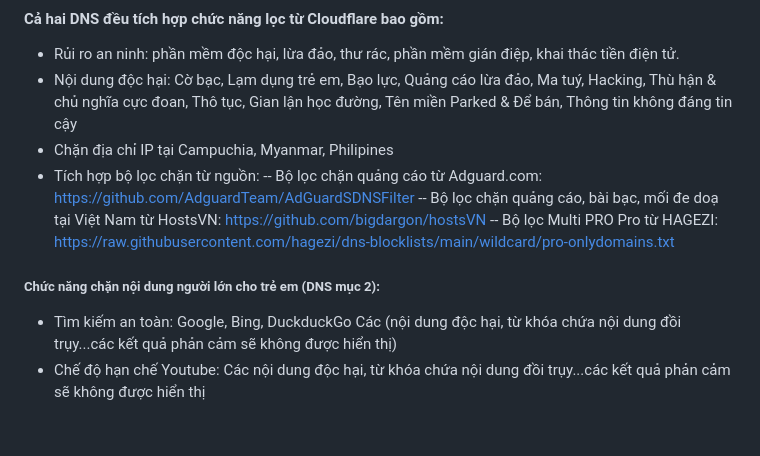
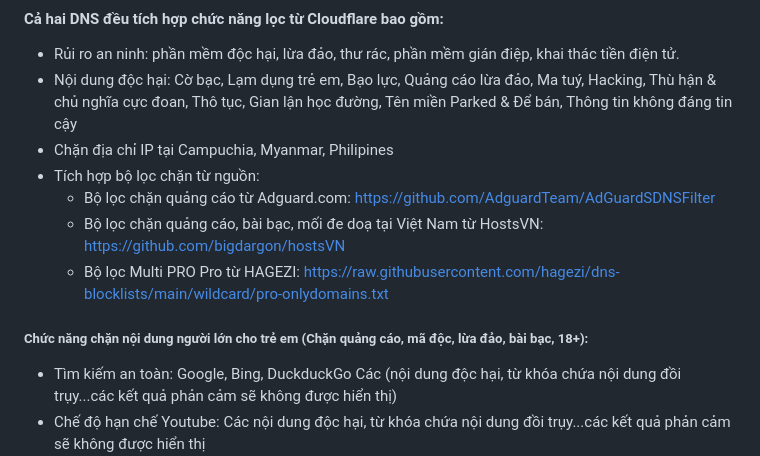
Before and after one commit to o0oS2/DNS-Filter, a Markdown page: README.md, the part around the change. GitHub-like rendering; blank space fills up the shorter version.

```diff
--- a/README.md
+++ b/README.md
@@ -30,10 +30,10 @@ https://1drv.ms/u/s!Al8R__2PmYaUjQcoRWDEVAHGlda4?e=qHKxYK
 - Nội dung độc hại: Cờ bạc, Lạm dụng trẻ em, Bạo lực, Quảng cáo lừa đảo, Ma tuý, Hacking, Thù hận & chủ nghĩa cực đoan, Thô tục, Gian lận học đường, Tên miền Parked & Để bán, Thông tin không đáng tin cậy
 - Chặn địa chỉ IP tại Campuchia, Myanmar, Philipines
 - Tích hợp bộ lọc chặn từ nguồn:
--- Bộ lọc chặn quảng cáo từ Adguard.com: https://github.com/AdguardTeam/AdGuardSDNSFilter
--- Bộ lọc chặn quảng cáo, bài bạc, mối đe doạ tại Việt Nam từ HostsVN: https://github.com/bigdargon/hostsVN
--- Bộ lọc Multi PRO Pro từ HAGEZI: https://raw.githubusercontent.com/hagezi/dns-blocklists/main/wildcard/pro-onlydomains.txt
-##### Chức năng chặn nội dung người lớn cho trẻ em (DNS mục 2):
+  * Bộ lọc chặn quảng cáo từ Adguard.com: https://github.com/AdguardTeam/AdGuardSDNSFilter
+  * Bộ lọc chặn quảng cáo, bài bạc, mối đe doạ tại Việt Nam từ HostsVN: https://github.com/bigdargon/hostsVN
+  * Bộ lọc Multi PRO Pro từ HAGEZI: https://raw.githubusercontent.com/hagezi/dns-blocklists/main/wildcard/pro-onlydomains.txt
+##### Chức năng chặn nội dung người lớn cho trẻ em (Chặn quảng cáo, mã độc, lừa đảo, bài bạc, 18+):
 - Tìm kiếm an toàn: Google, Bing, DuckduckGo Các (nội dung độc hại, từ khóa chứa nội dung đồi trụy...các kết quả phản cảm sẽ không được hiển thị)
 - Chế độ hạn chế Youtube: Các nội dung độc hại, từ khóa chứa nội dung đồi trụy...các kết quả phản cảm sẽ không được hiển thị
 - Thêm một số bộ lọc chặn trang web người lớn từ HostsVN
```
